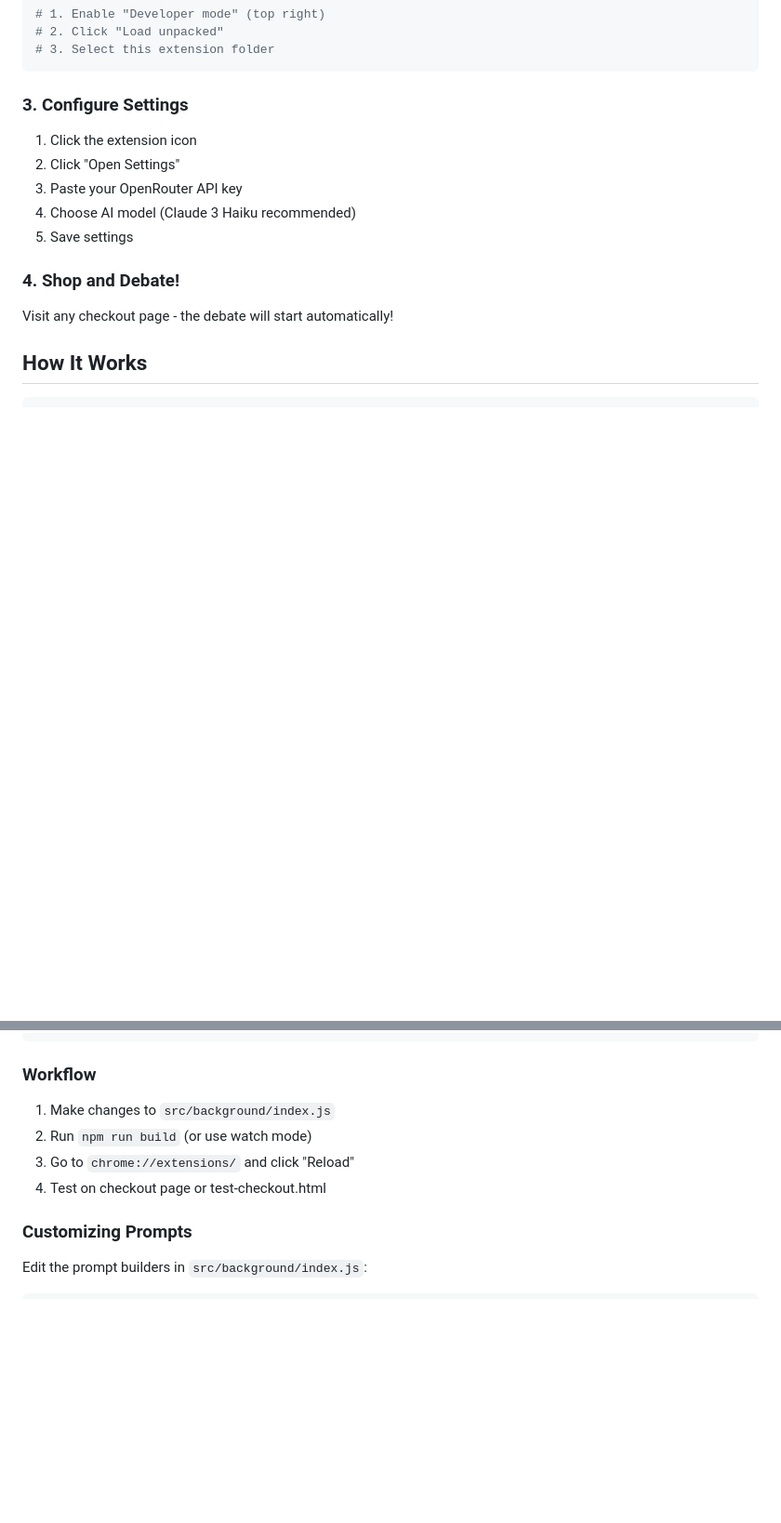
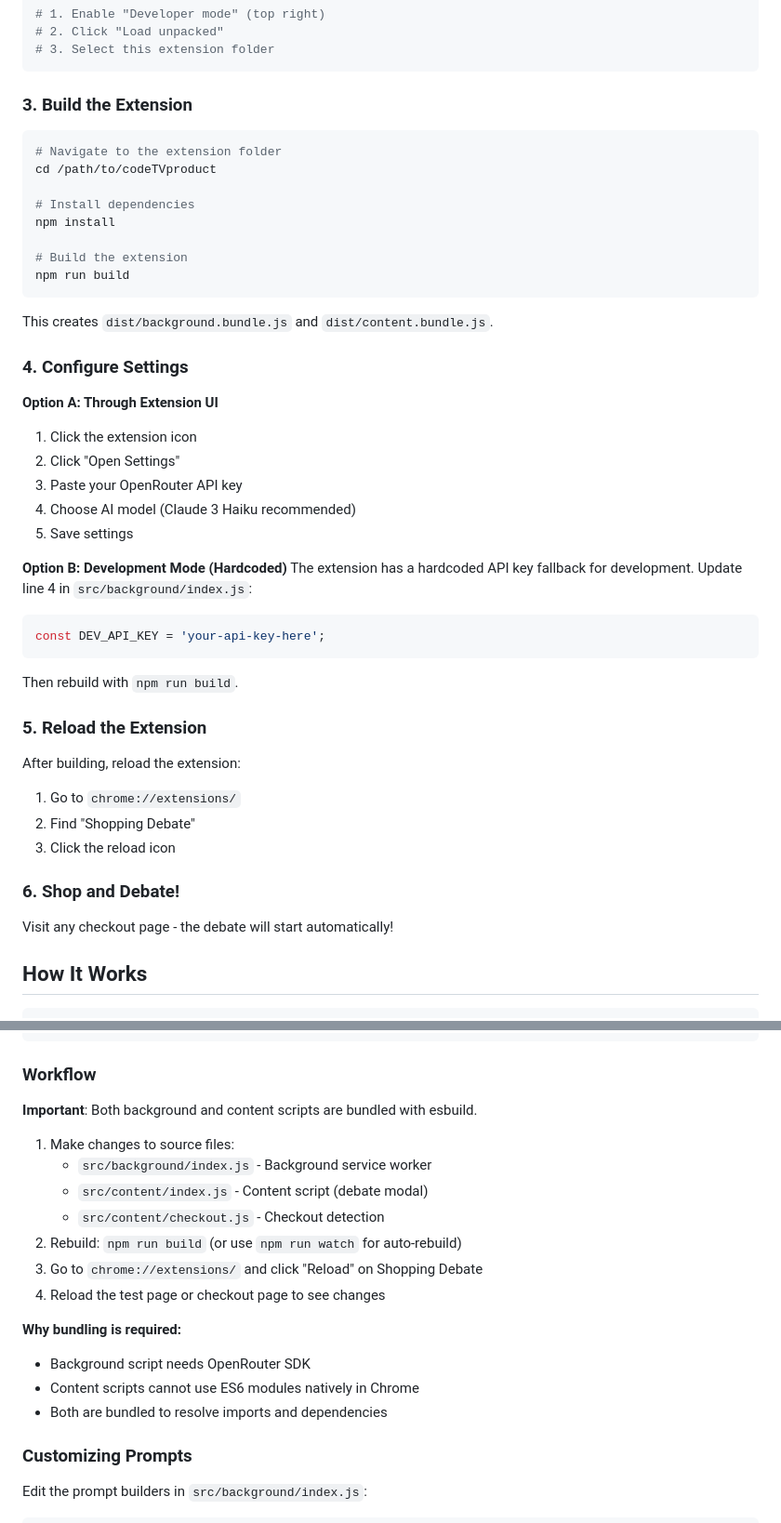
Before and after one commit to VictorAzizJ/codeTVproduct, a Markdown page: README.md, 2 parts joined by grey strips. Shown at 93% size. Drawn GitHub-style; blank space fills up the shorter version.

````diff
--- a/README.md
+++ b/README.md
@@ -37,15 +37,45 @@ chrome://extensions/
 # 3. Select this extension folder
 ```
 
-### 3. Configure Settings
+### 3. Build the Extension
 
+```bash
+# Navigate to the extension folder
+cd /path/to/codeTVproduct
+
+# Install dependencies
+npm install
+
+# Build the extension
+npm run build
+```
+
+This creates `dist/background.bundle.js` and `dist/content.bundle.js`.
+
+### 4. Configure Settings
+
+**Option A: Through Extension UI**
 1. Click the extension icon
 2. Click "Open Settings"
 3. Paste your OpenRouter API key
 4. Choose AI model (Claude 3 Haiku recommended)
 5. Save settings
 
-### 4. Shop and Debate!
+**Option B: Development Mode (Hardcoded)**
+The extension has a hardcoded API key fallback for development. Update line 4 in `src/background/index.js`:
+```javascript
+const DEV_API_KEY = 'your-api-key-here';
+```
+Then rebuild with `npm run build`.
+
+### 5. Reload the Extension
+
+After building, reload the extension:
+1. Go to `chrome://extensions/`
+2. Find "Shopping Debate"
+3. Click the reload icon
+
+### 6. Shop and Debate!
 
 Visit any checkout page - the debate will start automatically!
 
@@ -133,10 +213,20 @@ npm run watch
 
 ### Workflow
 
-1. Make changes to `src/background/index.js`
-2. Run `npm run build` (or use watch mode)
-3. Go to `chrome://extensions/` and click "Reload"
-4. Test on checkout page or test-checkout.html
+**Important**: Both background and content scripts are bundled with esbuild.
+
+1. Make changes to source files:
+   - `src/background/index.js` - Background service worker
+   - `src/content/index.js` - Content script (debate modal)
+   - `src/content/checkout.js` - Checkout detection
+2. Rebuild: `npm run build` (or use `npm run watch` for auto-rebuild)
+3. Go to `chrome://extensions/` and click "Reload" on Shopping Debate
+4. Reload the test page or checkout page to see changes
+
+**Why bundling is required:**
+- Background script needs OpenRouter SDK
+- Content scripts cannot use ES6 modules natively in Chrome
+- Both are bundled to resolve imports and dependencies
 
 ### Customizing Prompts
 
````
Also changed, not shown: other parts of README.md (+78 -9 lines).
